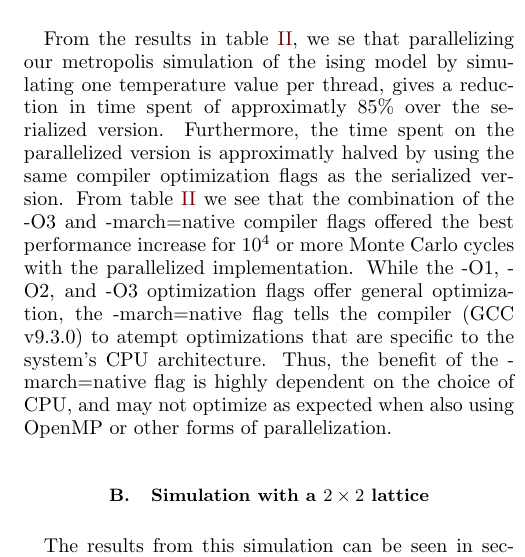
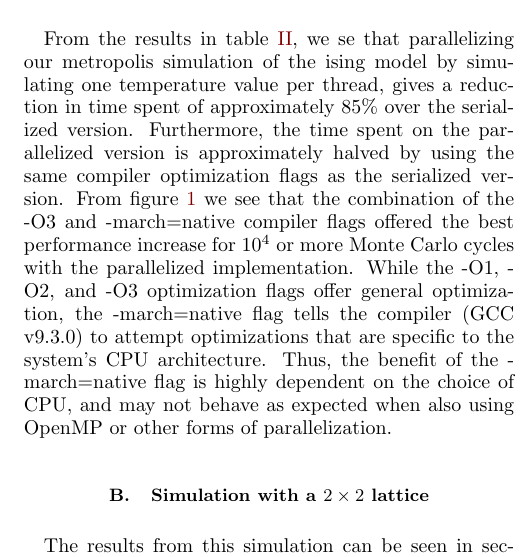
Before and after one commit to eivinsto/FYS3150_Project_4, a LaTeX paper (doc/FYS3150_Project_4.tex): part of one column of page 19 of 23, cut so that both start at the same text. Compiled offline with pdfLaTeX.

Commit message:
Fixed typos, and reference.

```diff
--- a/doc/FYS3150_Project_4.tex
+++ b/doc/FYS3150_Project_4.tex
@@ -1121,7 +1121,7 @@ $T_C(L)$ & 2.307 & 2.296 & 2.286 & 2.286 & $2.269\pm 0.004$ \\
 We have implemented a solver for a two-dimensional Ising model of spin interactions, in a square lattice with no external field, using the Metropolis algorithm. Using this solver we have simulated this model at several temperatures and lattice sizes, and in this section we will discuss the results presented in the previous sections.
 
 \subsection{Benchmark and timings} \label{sec:V:A}
-From the results in table \hyperref[table:benchmark_parallel]{II}, we se that parallelizing our metropolis simulation of the ising model by simulating one temperature value per thread, gives a reduction in time spent of approximatly \(85\%\) over the serialized version. Furthermore, the time spent on the parallelized version is approximatly halved by using the same compiler optimization flags as the serialized version. From table \ref{table:benchmark_parallel} we see that the combination of the -O3 and -march=native compiler flags offered the best performance increase for \(10^{4}\) or more Monte Carlo cycles with the parallelized implementation. While the -O1, -O2, and -O3 optimization flags offer general optimization, the -march=native flag tells the compiler (GCC v9.3.0) to atempt optimizations that are specific to the system's CPU architecture. Thus, the benefit of the -march=native flag is highly dependent on the choice of CPU, and may not optimize as expected when also using OpenMP or other forms of parallelization.
+From the results in table \hyperref[table:benchmark_parallel]{II}, we se that parallelizing our metropolis simulation of the ising model by simulating one temperature value per thread, gives a reduction in time spent of approximately \(85\%\) over the serialized version. Furthermore, the time spent on the parallelized version is approximately halved by using the same compiler optimization flags as the serialized version. From figure \ref{fig:benchmark_compiler_flags} we see that the combination of the -O3 and -march=native compiler flags offered the best performance increase for \(10^{4}\) or more Monte Carlo cycles with the parallelized implementation. While the -O1, -O2, and -O3 optimization flags offer general optimization, the -march=native flag tells the compiler (GCC v9.3.0) to attempt optimizations that are specific to the system's CPU architecture. Thus, the benefit of the -march=native flag is highly dependent on the choice of CPU, and may not behave as expected when also using OpenMP or other forms of parallelization.
 
 \subsection{Simulation with a $2\times 2$ lattice} \label{sec:V:B}
 
```
